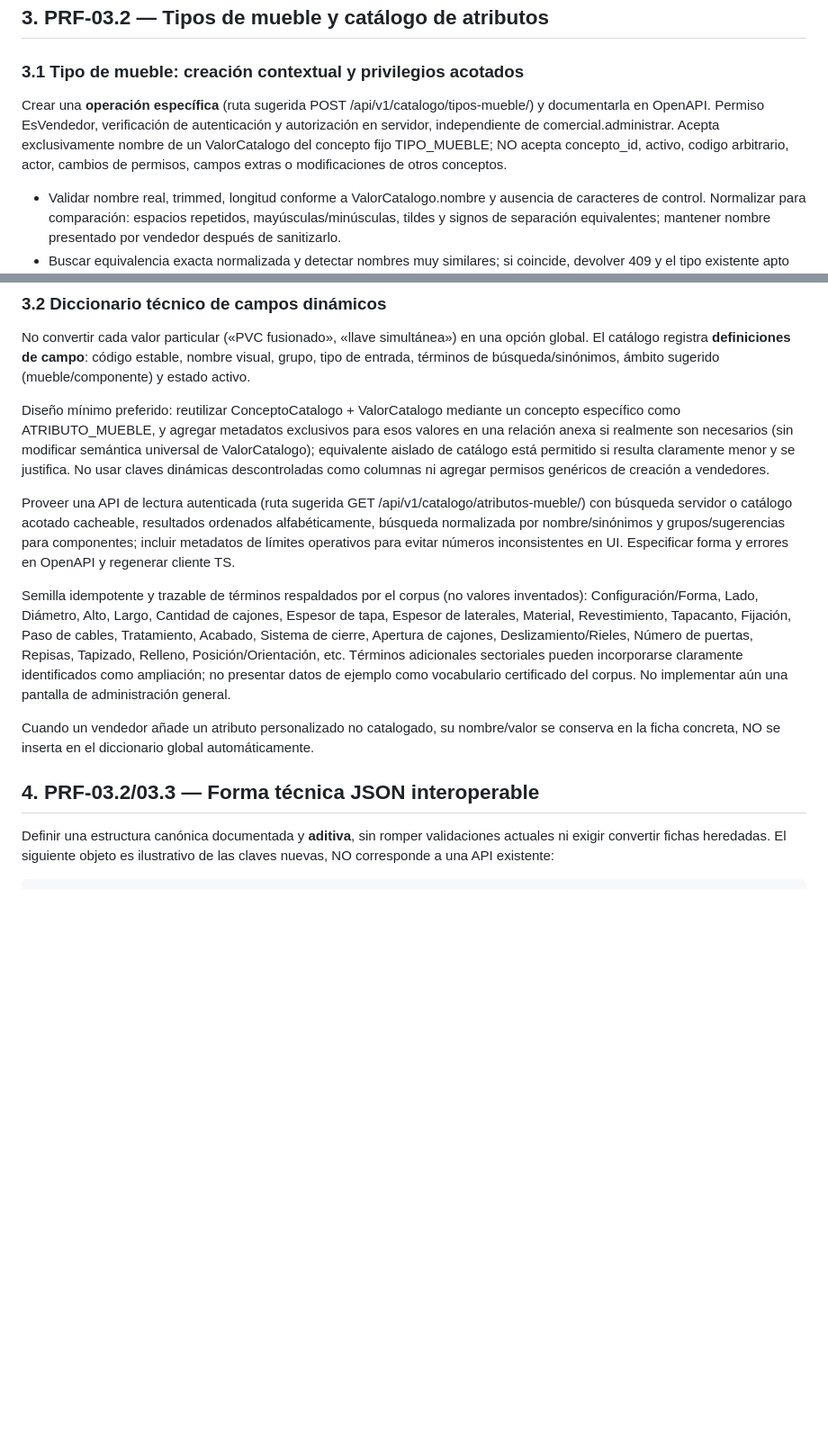
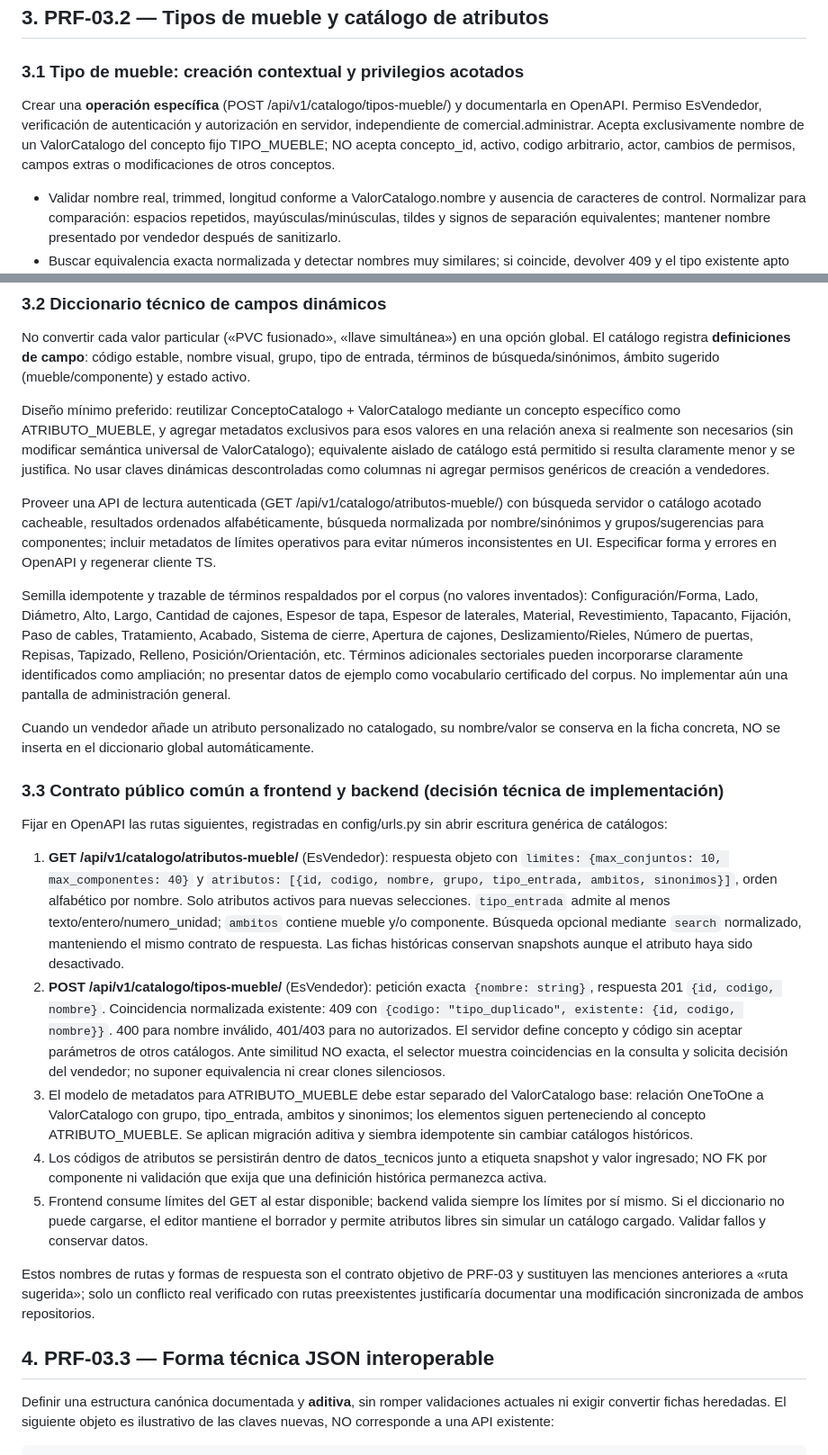
Before and after one commit to gabriel-arinez/homex-backend, a Markdown page: docs/implementacion/PRF_03_BACKEND.md, 2 parts joined by grey strips. Shown at 90% size. GitHub-like rendering; blank space fills up the shorter version.

Commit message:
docs(PRF-03): fijar API de tipos, atributos y esquema JSON interoperable

```diff
--- a/docs/implementacion/PRF_03_BACKEND.md
+++ b/docs/implementacion/PRF_03_BACKEND.md
@@ -40,7 +40,7 @@
 
 ### 3.1 Tipo de mueble: creación contextual y privilegios acotados
 
-Crear una **operación específica** (ruta sugerida POST /api/v1/catalogo/tipos-mueble/) y documentarla en OpenAPI. Permiso EsVendedor, verificación de autenticación y autorización en servidor, independiente de comercial.administrar. Acepta exclusivamente nombre de un ValorCatalogo del concepto fijo TIPO_MUEBLE; NO acepta concepto_id, activo, codigo arbitrario, actor, cambios de permisos, campos extras o modificaciones de otros conceptos.
+Crear una **operación específica** (POST /api/v1/catalogo/tipos-mueble/) y documentarla en OpenAPI. Permiso EsVendedor, verificación de autenticación y autorización en servidor, independiente de comercial.administrar. Acepta exclusivamente nombre de un ValorCatalogo del concepto fijo TIPO_MUEBLE; NO acepta concepto_id, activo, codigo arbitrario, actor, cambios de permisos, campos extras o modificaciones de otros conceptos.
 
 - Validar nombre real, trimmed, longitud conforme a ValorCatalogo.nombre y ausencia de caracteres de control. Normalizar para comparación: espacios repetidos, mayúsculas/minúsculas, tildes y signos de separación equivalentes; mantener nombre presentado por vendedor después de sanitizarlo.
 - Buscar equivalencia exacta normalizada y detectar nombres muy similares; si coincide, devolver 409 y el tipo existente apto para seleccionarse; cuando solo sea parecido, sugerir coincidencias para decisión humana, sin afirmar equivalencia ni fusionarlas silenciosamente.
@@ -54,13 +54,25 @@ No convertir cada valor particular («PVC fusionado», «llave simultánea») en
 
 Diseño mínimo preferido: reutilizar ConceptoCatalogo + ValorCatalogo mediante un concepto específico como ATRIBUTO_MUEBLE, y agregar metadatos exclusivos para esos valores en una relación anexa si realmente son necesarios (sin modificar semántica universal de ValorCatalogo); equivalente aislado de catálogo está permitido si resulta claramente menor y se justifica. No usar claves dinámicas descontroladas como columnas ni agregar permisos genéricos de creación a vendedores.
 
-Proveer una API de lectura autenticada (ruta sugerida GET /api/v1/catalogo/atributos-mueble/) con búsqueda servidor o catálogo acotado cacheable, resultados ordenados alfabéticamente, búsqueda normalizada por nombre/sinónimos y grupos/sugerencias para componentes; incluir metadatos de límites operativos para evitar números inconsistentes en UI. Especificar forma y errores en OpenAPI y regenerar cliente TS.
+Proveer una API de lectura autenticada (GET /api/v1/catalogo/atributos-mueble/) con búsqueda servidor o catálogo acotado cacheable, resultados ordenados alfabéticamente, búsqueda normalizada por nombre/sinónimos y grupos/sugerencias para componentes; incluir metadatos de límites operativos para evitar números inconsistentes en UI. Especificar forma y errores en OpenAPI y regenerar cliente TS.
 
 Semilla idempotente y trazable de términos respaldados por el corpus (no valores inventados): Configuración/Forma, Lado, Diámetro, Alto, Largo, Cantidad de cajones, Espesor de tapa, Espesor de laterales, Material, Revestimiento, Tapacanto, Fijación, Paso de cables, Tratamiento, Acabado, Sistema de cierre, Apertura de cajones, Deslizamiento/Rieles, Número de puertas, Repisas, Tapizado, Relleno, Posición/Orientación, etc. Términos adicionales sectoriales pueden incorporarse claramente identificados como ampliación; no presentar datos de ejemplo como vocabulario certificado del corpus. No implementar aún una pantalla de administración general.
 
 Cuando un vendedor añade un atributo personalizado no catalogado, su nombre/valor se conserva en la ficha concreta, NO se inserta en el diccionario global automáticamente.
 
-## 4. PRF-03.2/03.3 — Forma técnica JSON interoperable
+### 3.3 Contrato público común a frontend y backend (decisión técnica de implementación)
+
+Fijar en OpenAPI las rutas siguientes, registradas en config/urls.py sin abrir escritura genérica de catálogos:
+
+1. **GET /api/v1/catalogo/atributos-mueble/** (EsVendedor): respuesta objeto con `limites: {max_conjuntos: 10, max_componentes: 40}` y `atributos: [{id, codigo, nombre, grupo, tipo_entrada, ambitos, sinonimos}]`, orden alfabético por nombre. Solo atributos activos para nuevas selecciones. `tipo_entrada` admite al menos texto/entero/numero_unidad; `ambitos` contiene mueble y/o componente. Búsqueda opcional mediante `search` normalizado, manteniendo el mismo contrato de respuesta. Las fichas históricas conservan snapshots aunque el atributo haya sido desactivado.
+2. **POST /api/v1/catalogo/tipos-mueble/** (EsVendedor): petición exacta `{nombre: string}`, respuesta 201 `{id, codigo, nombre}`. Coincidencia normalizada existente: 409 con `{codigo: "tipo_duplicado", existente: {id, codigo, nombre}}`. 400 para nombre inválido, 401/403 para no autorizados. El servidor define concepto y código sin aceptar parámetros de otros catálogos. Ante similitud NO exacta, el selector muestra coincidencias en la consulta y solicita decisión del vendedor; no suponer equivalencia ni crear clones silenciosos.
+3. El modelo de metadatos para ATRIBUTO_MUEBLE debe estar separado del ValorCatalogo base: relación OneToOne a ValorCatalogo con grupo, tipo_entrada, ambitos y sinonimos; los elementos siguen perteneciendo al concepto ATRIBUTO_MUEBLE. Se aplican migración aditiva y siembra idempotente sin cambiar catálogos históricos.
+4. Los códigos de atributos se persistirán dentro de datos_tecnicos junto a etiqueta snapshot y valor ingresado; NO FK por componente ni validación que exija que una definición histórica permanezca activa.
+5. Frontend consume límites del GET al estar disponible; backend valida siempre los límites por sí mismo. Si el diccionario no puede cargarse, el editor mantiene el borrador y permite atributos libres sin simular un catálogo cargado. Validar fallos y conservar datos.
+
+Estos nombres de rutas y formas de respuesta son el contrato objetivo de PRF-03 y sustituyen las menciones anteriores a «ruta sugerida»; solo un conflicto real verificado con rutas preexistentes justificaría documentar una modificación sincronizada de ambos repositorios.
+
+## 4. PRF-03.3 — Forma técnica JSON interoperable
 
 Definir una estructura canónica documentada y **aditiva**, sin romper validaciones actuales ni exigir convertir fichas heredadas. El siguiente objeto es ilustrativo de las claves nuevas, NO corresponde a una API existente:
 
```
